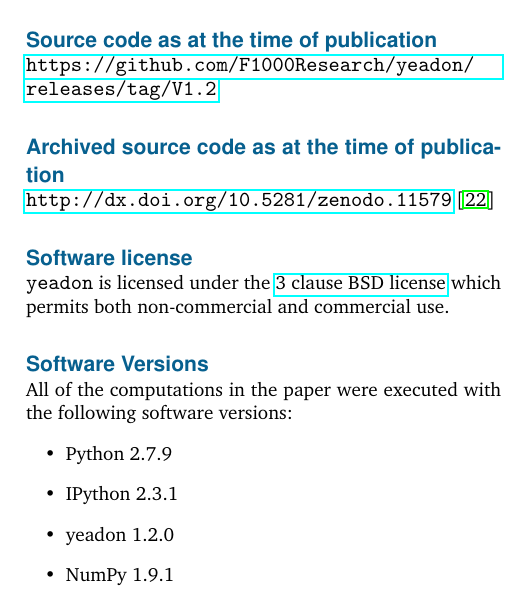
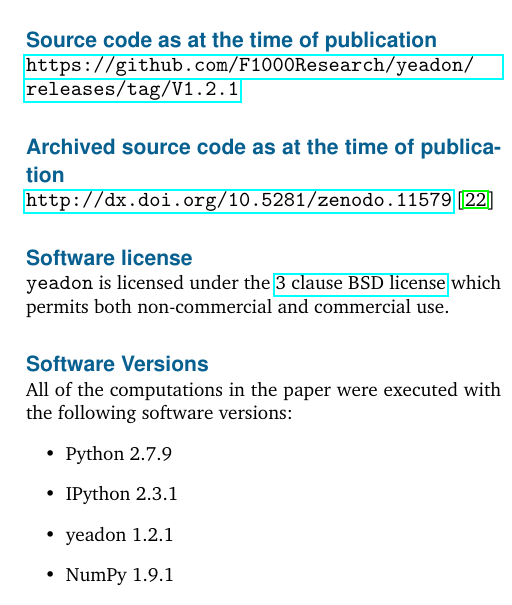
Before and after one commit to chrisdembia/python-yeadon-paper, a LaTeX paper (main.tex): part of one column of page 12 of 13, cut so that both start at the same text. Compiled offline with pdfLaTeX.

Commit message:
Updated yeadon version from 1.2 to 1.2.1.

```diff
--- a/main.tex
+++ b/main.tex
@@ -750,7 +750,7 @@
 \url{http://www.github.com/chrisdembia/yeadon}
 
 \subsection*{Source code as at the time of publication}
-\url{https://github.com/F1000Research/yeadon/releases/tag/V1.2}
+\url{https://github.com/F1000Research/yeadon/releases/tag/V1.2.1}
 
 \subsection*{Archived source code as at the time of publication}
 \url{http://dx.doi.org/10.5281/zenodo.11579} \cite{Christopher:11579}
@@ -766,7 +766,7 @@
 \begin{itemize}
   \item Python 2.7.9
   \item IPython 2.3.1
-  \item yeadon 1.2.0
+  \item yeadon 1.2.1
   \item NumPy 1.9.1
   \item pyyaml 3.11
   \item Mayavi 4.3.1
```
Also changed, not shown: humaninertia.bib (+1 -1 lines), main.tex (4 more changed lines).
